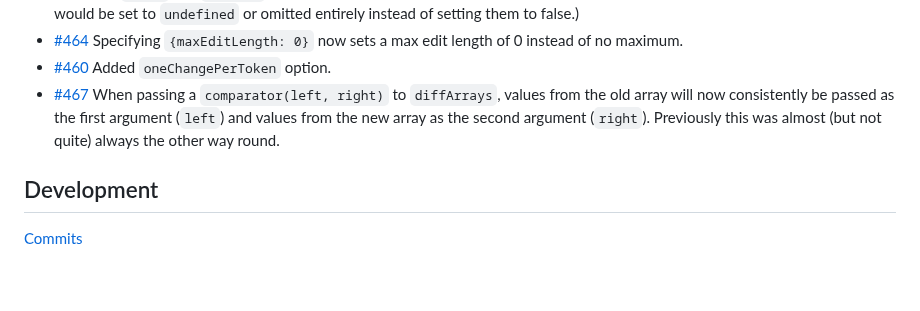
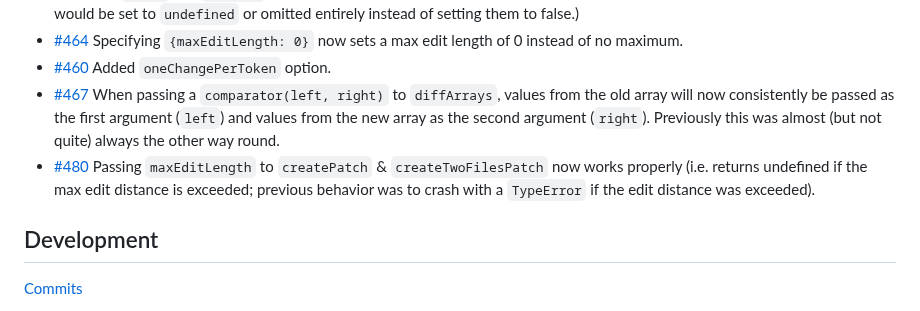
Before and after one commit to kpdecker/jsdiff, a Markdown page: release-notes.md, the part around the change. Drawn GitHub-style; blank space fills up the shorter version.

Commit message:
Add release notes

```diff
--- a/release-notes.md
+++ b/release-notes.md
@@ -10,6 +10,7 @@
 - [#464](https://github.com/kpdecker/jsdiff/pull/464) Specifying `{maxEditLength: 0}` now sets a max edit length of 0 instead of no maximum.
 - [#460](https://github.com/kpdecker/jsdiff/pull/460) Added `oneChangePerToken` option.
 - [#467](https://github.com/kpdecker/jsdiff/pull/467) When passing a `comparator(left, right)` to `diffArrays`, values from the old array will now consistently be passed as the first argument (`left`) and values from the new array as the second argument (`right`). Previously this was almost (but not quite) always the other way round.
+- [#480](https://github.com/kpdecker/jsdiff/pull/480) Passing `maxEditLength` to `createPatch` & `createTwoFilesPatch` now works properly (i.e. returns undefined if the max edit distance is exceeded; previous behavior was to crash with a `TypeError` if the edit distance was exceeded).
 
 ## Development
 
```
